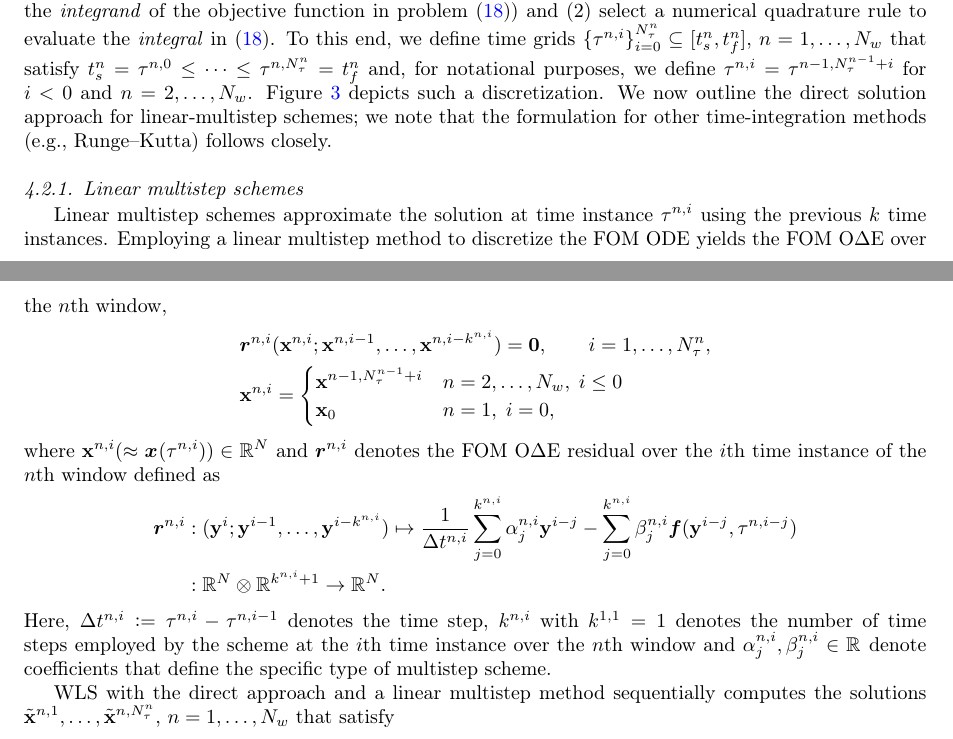
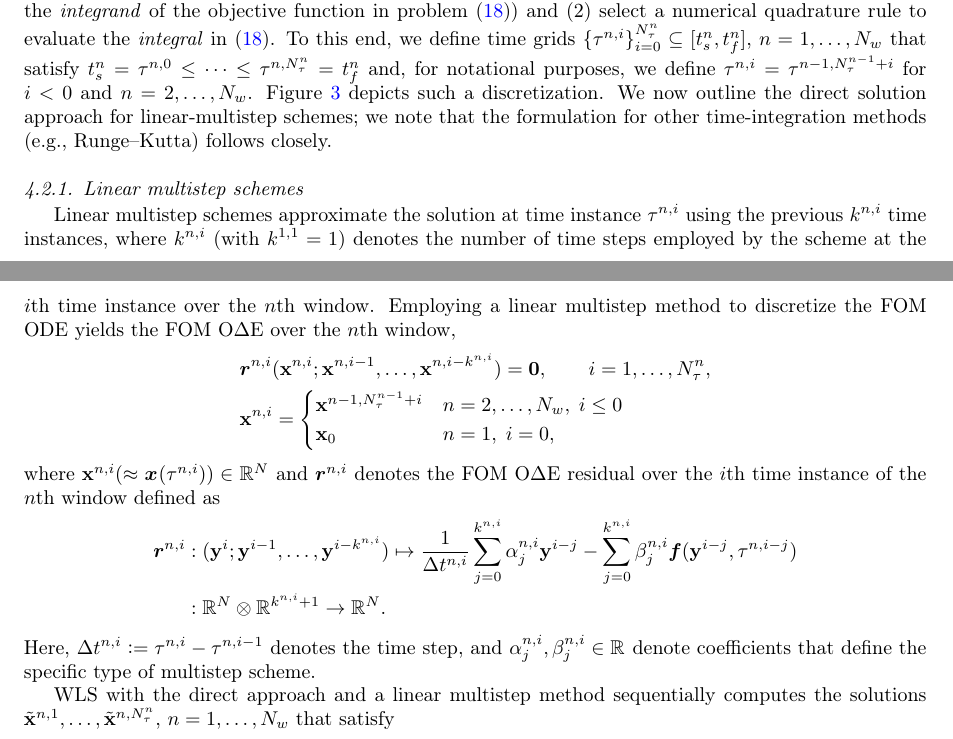
Before and after one commit to eparish1/wls, a LaTeX paper (main.tex, which reads commands_cwst.tex, section4/spatial_numerical.tex): two parts of pages 14 and 15 of 50, joined at a grey line, cut so that both start at the same text. Compiled offline with pdfLaTeX.

Commit message:
through 4.2

```diff
--- a/commands_cwst.tex
+++ b/commands_cwst.tex
@@ -13,6 +13,9 @@
 \newcommand{\RRplus}{\RR{}_{+}}
 \newcommand{\methodName}{Windowed Least-Squares}
 \newcommand{\methodNameLower}{windowed least-squares}
+
+\newcommand{\Changes}[1]{{\color{purple}#1}}
+
 \newcommand{\EP}[1]{{\color{red}EP: #1}}
 %======= Shaping for matrix
 %\newcommand{\matshapea}{\underbrace{[ \circ \circ \circ \circ \circ ]}_{1 \times N}}
--- a/section4/spatial_numerical.tex
+++ b/section4/spatial_numerical.tex
@@ -49,7 +49,7 @@ other time-integration methods (e.g., Runge--Kutta) follows closely.
 %%\timeEndArg{n}
 %\end{align*}
 \subsubsection{Linear multistep schemes}
-Linear multistep schemes approximate the solution at time instance $\timeWindowArg{n}{i}$ using the previous $k$ time instances.
+Linear multistep schemes approximate the solution at time instance $\timeWindowArg{n}{i}$ using the previous $\lmsWidthArg{n}{i}$ time instances, where $\lmsWidthArg{n}{i}$ (with $\lmsWidthArg{1}{1} = 1$) denotes the number of time steps employed by the scheme at the $i$th time instance over the $n$th window.
 %Discretizing the FOM ODE~\eqref{eq:FOM} with a linear $k$-step scheme at the $i$th time-instance over the $n$th time slab yields,
 %\begin{equation}\label{eq:kstep}
 %\sum_{j=0}^{\lmsWidthArg{n}{i}} \alpha_j \stateFOMDiscreteArg{n,i-j} = \Delta t^{n,i} \sum_{j=0}^{\lmsWidthArg{n}{i}} \beta_j \velocity(\stateFOMDiscreteArg{n,i-j}),
@@ -76,7 +76,7 @@ defined as
                &: \RR{\fomdim} \otimes \RR{\lmsWidthArg{n}{i}+1} \rightarrow \RR{\fomdim}.
 \end{align*}
 Here, $\Delta t^{n,i} \defeq \timeWindowArg{n}{i} - \timeWindowArg{n}{i-1}$
-denotes the time step, $\lmsWidthArg{n}{i}$ with $\lmsWidthArg{1}{1} = 1$ denotes the number of time steps employed by the scheme at the $i$th time instance over the $n$th window  and
+denotes the time step, and
 $\alpha^{n,i}_j,\beta^{n,i}_j\in\RR{}$ denote coefficients that
 define the specific type of multistep scheme.
 %\begin{remark}\label{remark:LMS}
```
Also changed, not shown: section4/spatial_numerical.tex (2 more changed lines).
